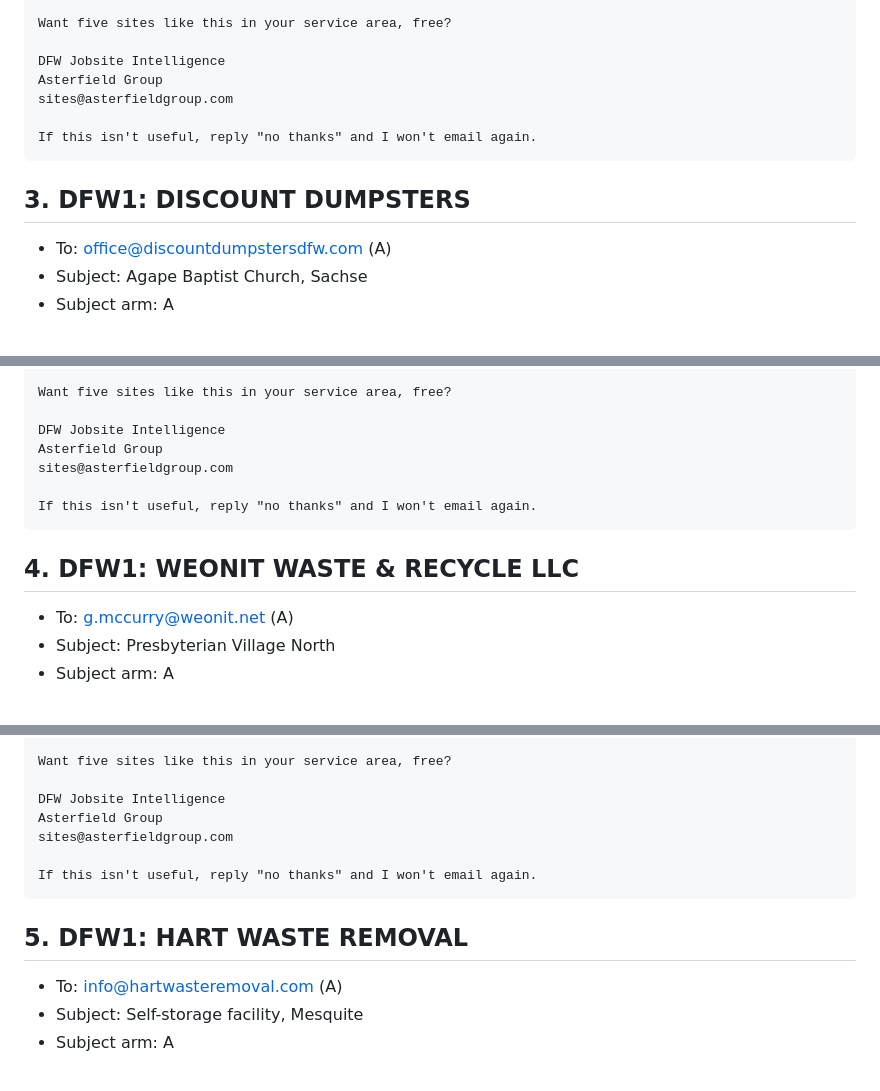
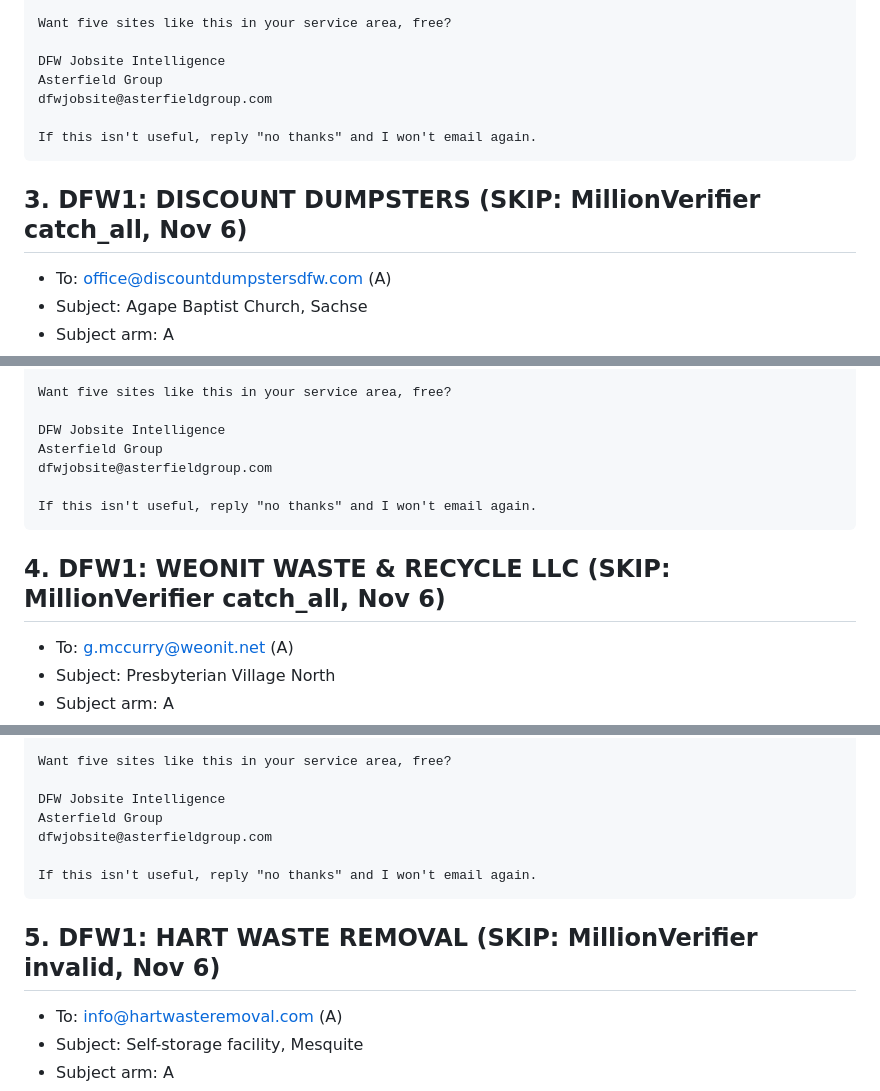
Before and after one commit to lethimcooke/Jobsite-Intelligence, a Markdown page: outreach/DFW1_S1_Copy.md, 3 parts joined by grey strips. Rendered like a GitHub page.

````diff
--- a/outreach/DFW1_S1_Copy.md
+++ b/outreach/DFW1_S1_Copy.md
@@ -51,12 +53,12 @@ Want five sites like this in your service area, free?
 
 DFW Jobsite Intelligence
 Asterfield Group
-sites@asterfieldgroup.com
+dfwjobsite@asterfieldgroup.com
 
 If this isn't useful, reply "no thanks" and I won't email again.
 ```
 
-## 3. DFW1: DISCOUNT DUMPSTERS
+## 3. DFW1: DISCOUNT DUMPSTERS (SKIP: MillionVerifier catch_all, Nov 6)
 - To: office@discountdumpstersdfw.com (A)
 - Subject: Agape Baptist Church, Sachse
 - Subject arm: A
@@ -76,12 +78,12 @@ Want five sites like this in your service area, free?
 
 DFW Jobsite Intelligence
 Asterfield Group
-sites@asterfieldgroup.com
+dfwjobsite@asterfieldgroup.com
 
 If this isn't useful, reply "no thanks" and I won't email again.
 ```
 
-## 4. DFW1: WEONIT WASTE & RECYCLE LLC
+## 4. DFW1: WEONIT WASTE & RECYCLE LLC (SKIP: MillionVerifier catch_all, Nov 6)
 - To: g.mccurry@weonit.net (A)
 - Subject: Presbyterian Village North
 - Subject arm: A
@@ -101,12 +103,12 @@ Want five sites like this in your service area, free?
 
 DFW Jobsite Intelligence
 Asterfield Group
-sites@asterfieldgroup.com
+dfwjobsite@asterfieldgroup.com
 
 If this isn't useful, reply "no thanks" and I won't email again.
 ```
 
-## 5. DFW1: HART WASTE REMOVAL
+## 5. DFW1: HART WASTE REMOVAL (SKIP: MillionVerifier invalid, Nov 6)
 - To: info@hartwasteremoval.com (A)
 - Subject: Self-storage facility, Mesquite
 - Subject arm: A
````
Also changed, not shown: other parts of outreach/DFW1_S1_Copy.md (+21 -19 lines), outreach/JI-DFW1_S2_Copy.md (+26 -24 lines), outreach/JI-DFW1_S5_Copy.md (+26 -24 lines).
